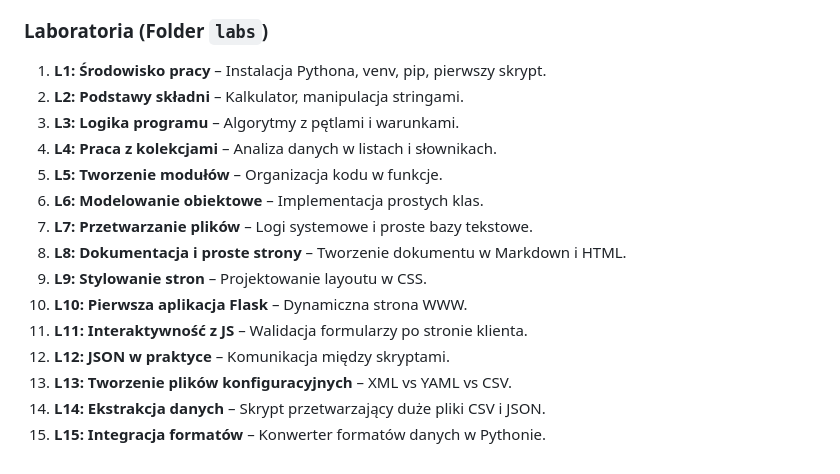
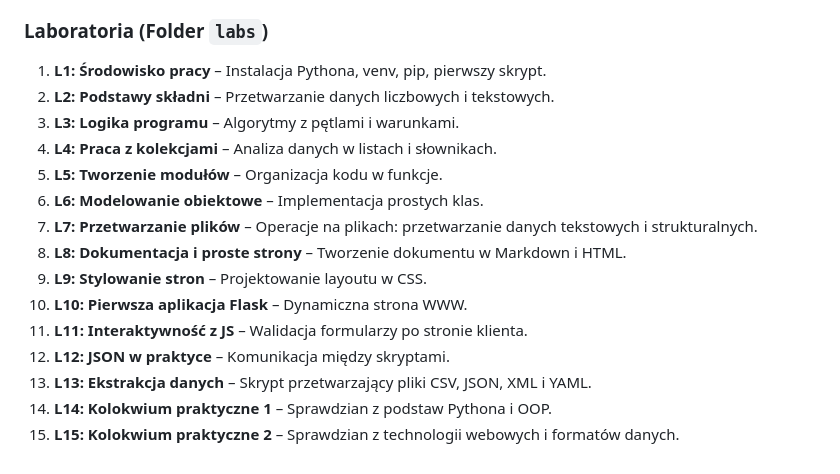
Before and after one commit to zacniewski/materials-about-markup-and-scripting-languages, a Markdown page: README.md, the part around the change. GitHub-like rendering.

Commit message:
Changed structure of labs

```diff
--- a/README.md
+++ b/README.md
@@ -38,17 +38,17 @@ Przykłady: HTML, XML, Markdown.
 
 ### Laboratoria (Folder `labs`)
 1.  **L1: Środowisko pracy** – Instalacja Pythona, venv, pip, pierwszy skrypt.
-2.  **L2: Podstawy składni** – Kalkulator, manipulacja stringami.
+2.  **L2: Podstawy składni** – Przetwarzanie danych liczbowych i tekstowych.
 3.  **L3: Logika programu** – Algorytmy z pętlami i warunkami.
 4.  **L4: Praca z kolekcjami** – Analiza danych w listach i słownikach.
 5.  **L5: Tworzenie modułów** – Organizacja kodu w funkcje.
 6.  **L6: Modelowanie obiektowe** – Implementacja prostych klas.
-7.  **L7: Przetwarzanie plików** – Logi systemowe i proste bazy tekstowe.
+7.  **L7: Przetwarzanie plików** – Operacje na plikach: przetwarzanie danych tekstowych i strukturalnych.
 8.  **L8: Dokumentacja i proste strony** – Tworzenie dokumentu w Markdown i HTML.
 9.  **L9: Stylowanie stron** – Projektowanie layoutu w CSS.
 10. **L10: Pierwsza aplikacja Flask** – Dynamiczna strona WWW.
 11. **L11: Interaktywność z JS** – Walidacja formularzy po stronie klienta.
 12. **L12: JSON w praktyce** – Komunikacja między skryptami.
-13. **L13: Tworzenie plików konfiguracyjnych** – XML vs YAML vs CSV.
-14. **L14: Ekstrakcja danych** – Skrypt przetwarzający duże pliki CSV i JSON.
-15. **L15: Integracja formatów** – Konwerter formatów danych w Pythonie.
+13. **L13: Ekstrakcja danych** – Skrypt przetwarzający pliki CSV, JSON, XML i YAML.
+14. **L14: Kolokwium praktyczne 1** – Sprawdzian z podstaw Pythona i OOP.
+15. **L15: Kolokwium praktyczne 2** – Sprawdzian z technologii webowych i formatów danych.
```
